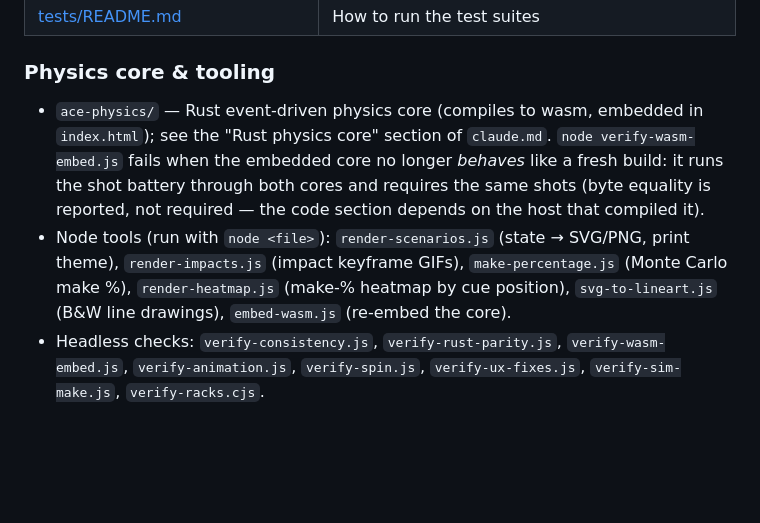
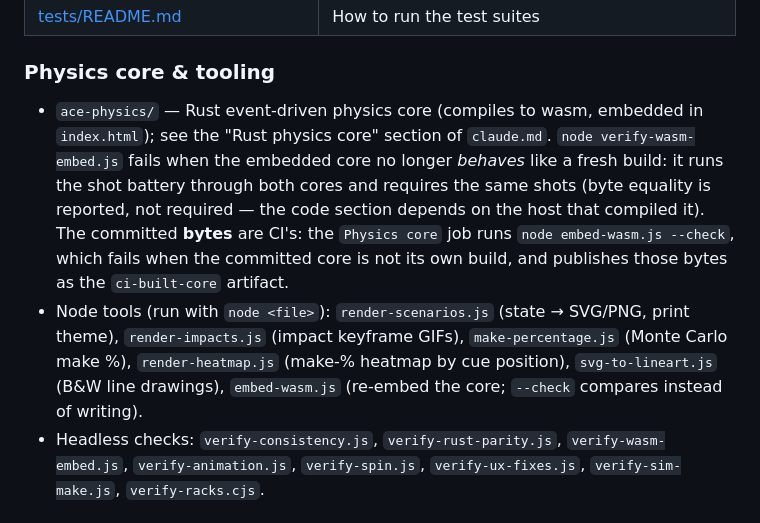
Before and after one commit to kevinelong/ace-shot-diagrams, a Markdown page: README.md, the part around the change. Rendered like a GitHub page; blank space fills up the shorter version.

```diff
--- a/README.md
+++ b/README.md
@@ -37,8 +37,8 @@ Design notes, plans, and research for the project (start with `claude.md`):
 
 ### Physics core & tooling
 
-- `ace-physics/` — Rust event-driven physics core (compiles to wasm, embedded in `index.html`); see the "Rust physics core" section of `claude.md`. `node verify-wasm-embed.js` fails when the embedded core no longer *behaves* like a fresh build: it runs the shot battery through both cores and requires the same shots (byte equality is reported, not required — the code section depends on the host that compiled it).
-- Node tools (run with `node <file>`): `render-scenarios.js` (state → SVG/PNG, print theme), `render-impacts.js` (impact keyframe GIFs), `make-percentage.js` (Monte Carlo make %), `render-heatmap.js` (make-% heatmap by cue position), `svg-to-lineart.js` (B&W line drawings), `embed-wasm.js` (re-embed the core).
+- `ace-physics/` — Rust event-driven physics core (compiles to wasm, embedded in `index.html`); see the "Rust physics core" section of `claude.md`. `node verify-wasm-embed.js` fails when the embedded core no longer *behaves* like a fresh build: it runs the shot battery through both cores and requires the same shots (byte equality is reported, not required — the code section depends on the host that compiled it). The committed **bytes** are CI's: the `Physics core` job runs `node embed-wasm.js --check`, which fails when the committed core is not its own build, and publishes those bytes as the `ci-built-core` artifact.
+- Node tools (run with `node <file>`): `render-scenarios.js` (state → SVG/PNG, print theme), `render-impacts.js` (impact keyframe GIFs), `make-percentage.js` (Monte Carlo make %), `render-heatmap.js` (make-% heatmap by cue position), `svg-to-lineart.js` (B&W line drawings), `embed-wasm.js` (re-embed the core; `--check` compares instead of writing).
 - Headless checks: `verify-consistency.js`, `verify-rust-parity.js`, `verify-wasm-embed.js`, `verify-animation.js`, `verify-spin.js`, `verify-ux-fixes.js`, `verify-sim-make.js`, `verify-racks.cjs`.
 
 ## Features
```
Also changed, not shown: NEXT_STEPS.md (+19 -0 lines), claude.md (+13 -8 lines).
